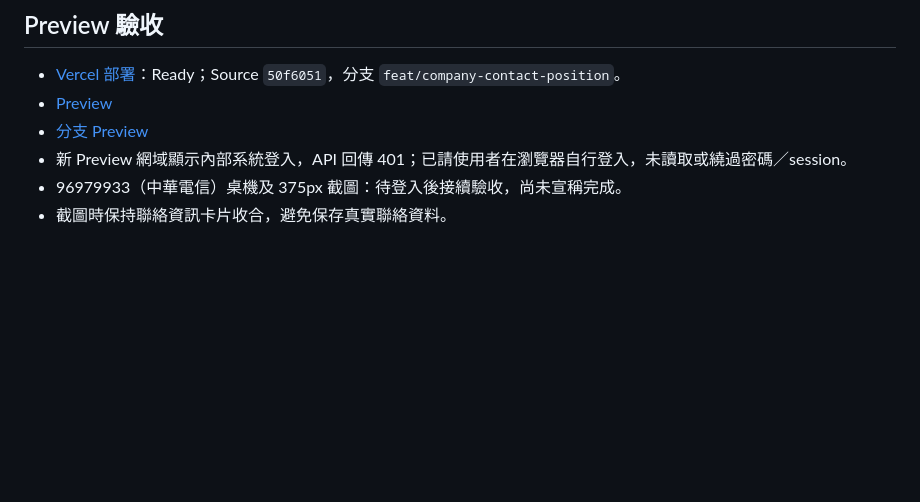
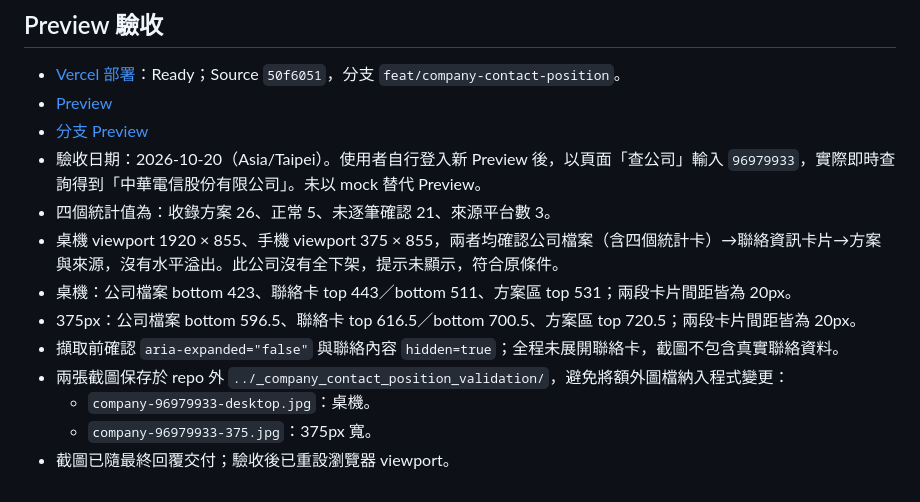
Before and after one commit to Pcc329/solution-finder, a Markdown page: _handover/SYNC_company-contact-position_2026-10-20.md, the part around the change. Drawn GitHub-style; blank space fills up the shorter version.

Commit message:
docs: complete preview screenshot validation for company contacts

```diff
--- a/_handover/SYNC_company-contact-position_2026-10-20.md
+++ b/_handover/SYNC_company-contact-position_2026-10-20.md
@@ -51,6 +51,13 @@
 - [Vercel 部署](https://vercel.com/patrick0814-6136s-projects/solution-finder/3JN44nHGM6FUaMt41UrpkGMAjBnz)：Ready；Source `50f6051`，分支 `feat/company-contact-position`。
 - [Preview](https://solution-finder-r5p12dw80-patrick0814-6136s-projects.vercel.app/)
 - [分支 Preview](https://solution-finder-git-feat-comp-3739ce-patrick0814-6136s-projects.vercel.app/)
-- 新 Preview 網域顯示內部系統登入，API 回傳 401；已請使用者在瀏覽器自行登入，未讀取或繞過密碼／session。
-- 96979933（中華電信）桌機及 375px 截圖：待登入後接續驗收，尚未宣稱完成。
-- 截圖時保持聯絡資訊卡片收合，避免保存真實聯絡資料。
+- 驗收日期：2026-10-20（Asia/Taipei）。使用者自行登入新 Preview 後，以頁面「查公司」輸入 `96979933`，實際即時查詢得到「中華電信股份有限公司」。未以 mock 替代 Preview。
+- 四個統計值為：收錄方案 26、正常 5、未逐筆確認 21、來源平台數 3。
+- 桌機 viewport 1920 × 855、手機 viewport 375 × 855，兩者均確認公司檔案（含四個統計卡）→聯絡資訊卡片→方案與來源，沒有水平溢出。此公司沒有全下架，提示未顯示，符合原條件。
+- 桌機：公司檔案 bottom 423、聯絡卡 top 443／bottom 511、方案區 top 531；兩段卡片間距皆為 20px。
+- 375px：公司檔案 bottom 596.5、聯絡卡 top 616.5／bottom 700.5、方案區 top 720.5；兩段卡片間距皆為 20px。
+- 擷取前確認 `aria-expanded="false"` 與聯絡內容 `hidden=true`；全程未展開聯絡卡，截圖不包含真實聯絡資料。
+- 兩張截圖保存於 repo 外 `../_company_contact_position_validation/`，避免將額外圖檔納入程式變更：
+  - `company-96979933-desktop.jpg`：桌機。
+  - `company-96979933-375.jpg`：375px 寬。
+- 截圖已隨最終回覆交付；驗收後已重設瀏覽器 viewport。
```
